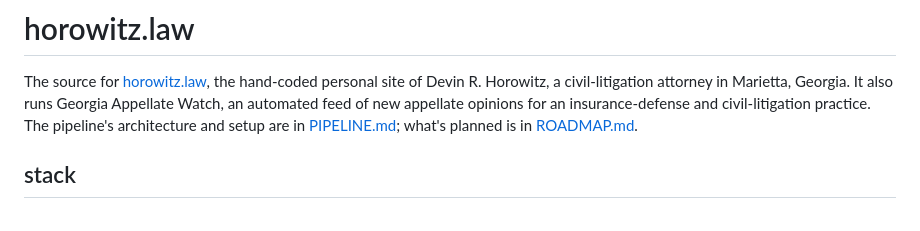
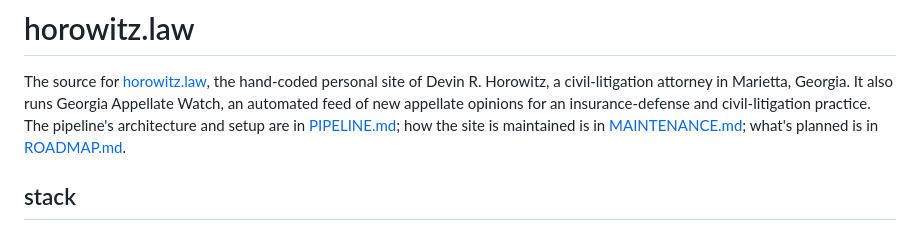
Before and after one commit to devinhorowitz/horowitz.law, a Markdown page: README.md, the part around the change. GitHub-like rendering.

```diff
--- a/README.md
+++ b/README.md
@@ -3,8 +3,9 @@
 The source for [horowitz.law](https://horowitz.law), the hand-coded personal site of Devin R.
 Horowitz, a civil-litigation attorney in Marietta, Georgia. It also runs Georgia Appellate
 Watch, an automated feed of new appellate opinions for an insurance-defense and civil-litigation
-practice. The pipeline's architecture and setup are in [PIPELINE.md](./PIPELINE.md); what's
-planned is in [ROADMAP.md](./ROADMAP.md).
+practice. The pipeline's architecture and setup are in [PIPELINE.md](./PIPELINE.md); how the site
+is maintained is in [MAINTENANCE.md](./MAINTENANCE.md); what's planned is in
+[ROADMAP.md](./ROADMAP.md).
 
 ## stack
 
```
Also changed, not shown: MAINTENANCE.md (added, +158 -0 lines).
